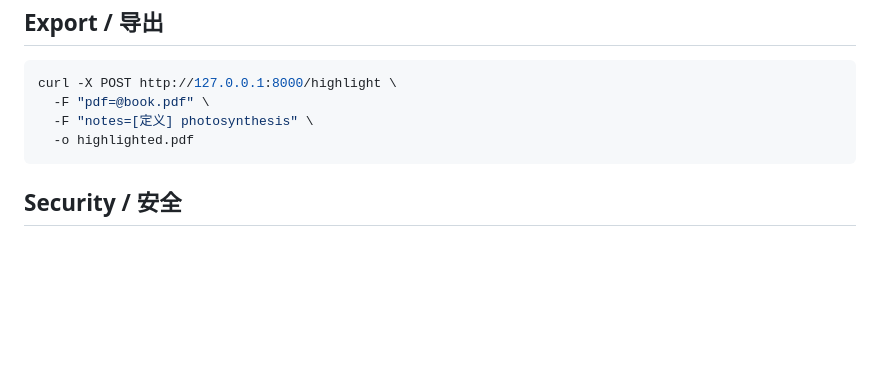
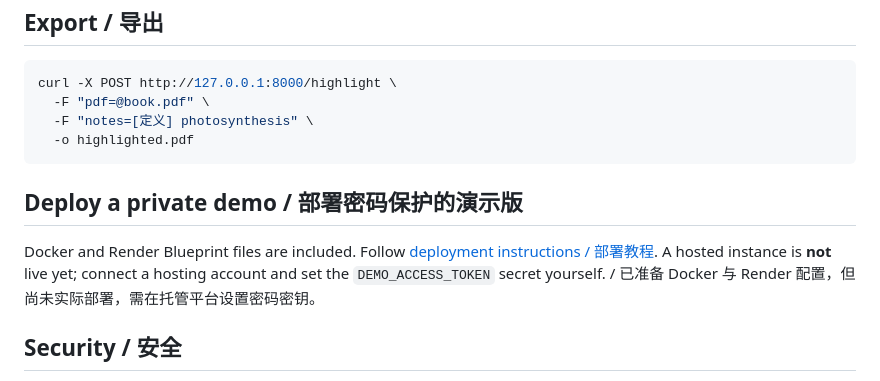
Before and after one commit to YulenJade/ai-study-highlighter, a Markdown page: README.md, the part around the change. Drawn GitHub-style; blank space fills up the shorter version.

Commit message:
docs(deploy): link demo deployment instructions

````diff
--- a/README.md
+++ b/README.md
@@ -48,6 +48,10 @@ curl -X POST http://127.0.0.1:8000/highlight \
   -o highlighted.pdf
 ```
 
+## Deploy a private demo / 部署密码保护的演示版
+
+Docker and Render Blueprint files are included. Follow [deployment instructions / 部署教程](docs/DEPLOYMENT.md). A hosted instance is **not** live yet; connect a hosting account and set the `DEMO_ACCESS_TOKEN` secret yourself. / 已准备 Docker 与 Render 配置，但尚未实际部署，需在托管平台设置密码密钥。
+
 ## Security / 安全
 **Local development only. Do not expose to the Internet.** No authentication, user isolation, malware scanning, or rate limiting. PDF parsing consumes resources; file-size limits alone do not guarantee safety. Do not commit textbooks, personal notes, credentials or customer data. Only process PDFs you have the rights to use. / 仅用于本地开发，未经鉴权与安全加固不得公网开放。
 
````
